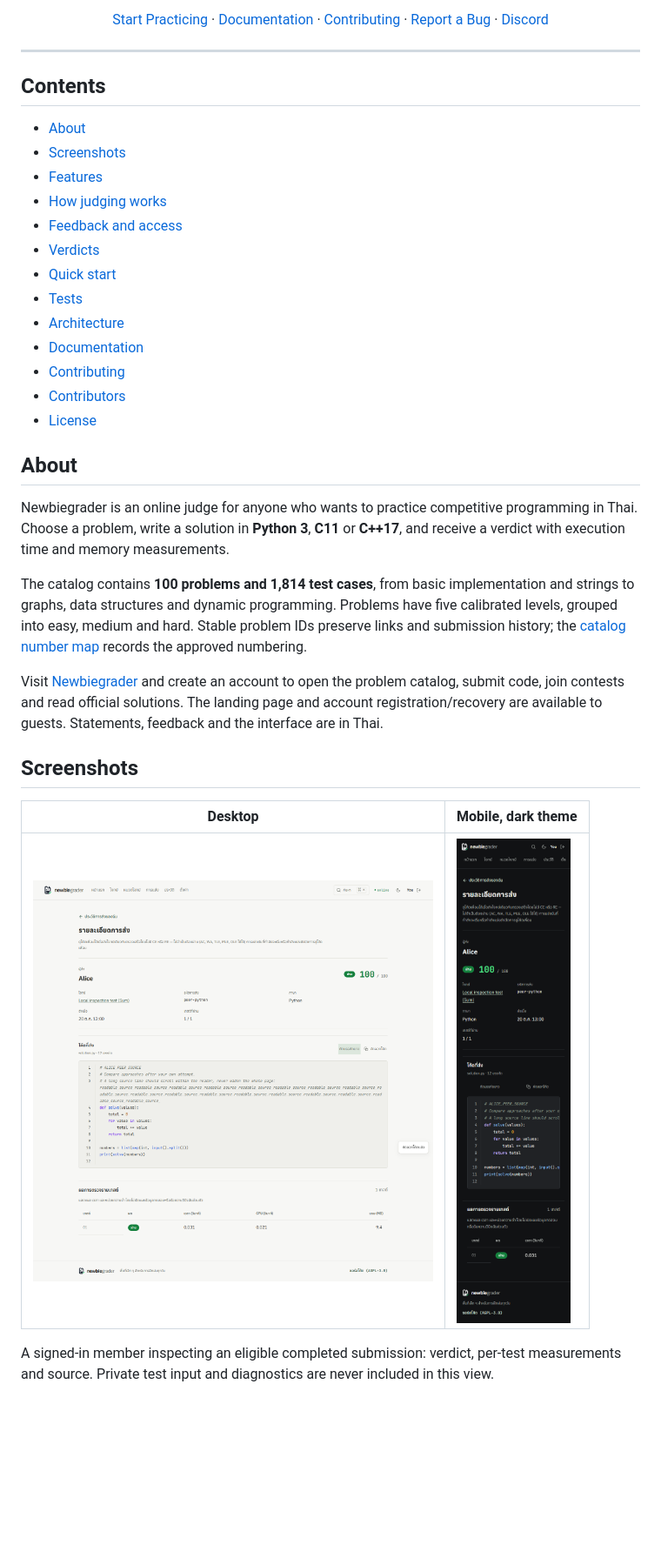
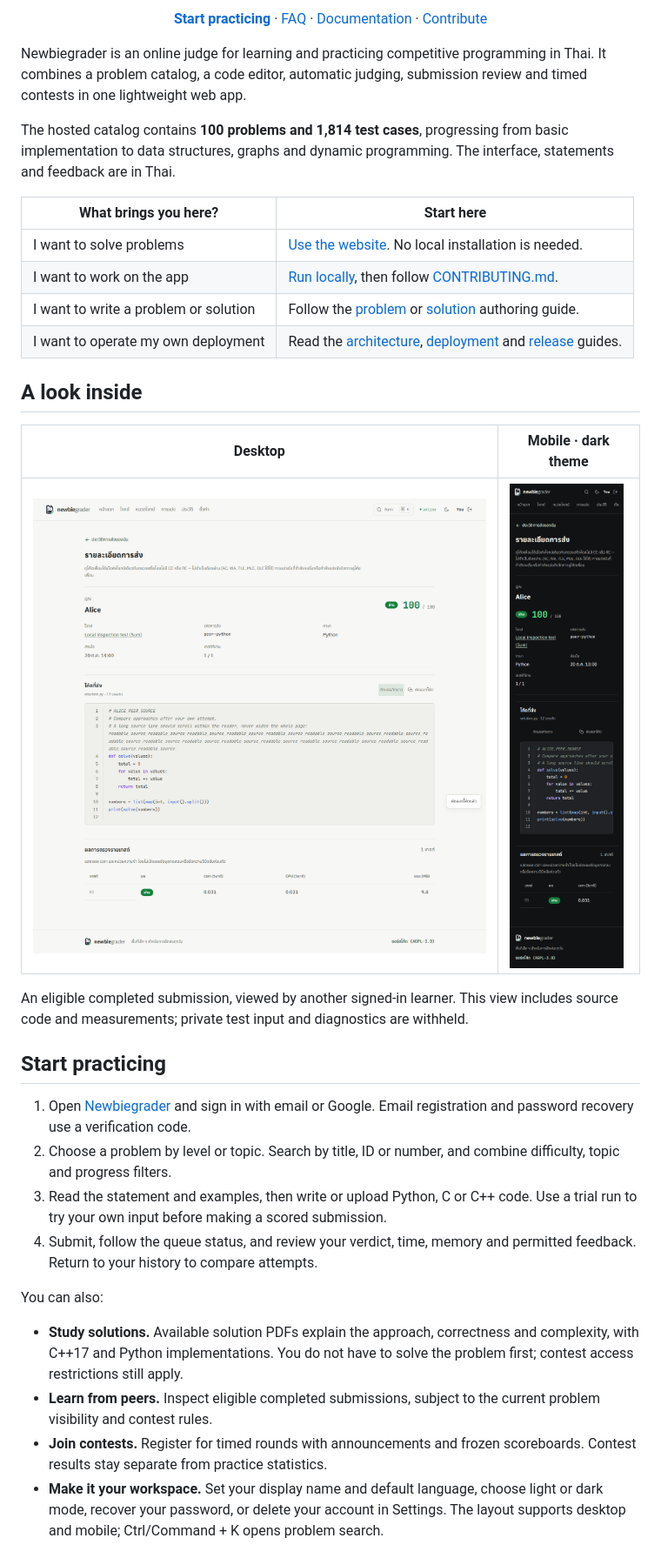
Before and after one commit to n3wbiekkkk/Newbiegrader, a Markdown page: README.md, the part around one of its changes. Shown at 87% size. GitHub-like rendering; blank space fills up the shorter version.

Commit message:
Docs: restructure README for learners and contributors

```diff
--- a/README.md
+++ b/README.md
@@ -18,51 +15,54 @@ Python 3 · C11 · C++17 · Automatic judging · Contests · Official solutions
 
-[Start Practicing](https://newbiegrader.pages.dev) · [Documentation](docs/README.md) · [Contributing](CONTRIBUTING.md) · [Report a Bug](https://github.com/n3wbiekkkk/Newbiegrader/issues) · [Discord](https://discord.gg/7NQDHFBpf6)
+[**Start practicing**](https://newbiegrader.pages.dev) · [FAQ](https://newbiegrader.pages.dev/faq.html) · [Documentation](docs/README.md) · [Contribute](CONTRIBUTING.md)
 
 </div>
 
----
+Newbiegrader is an online judge for learning and practicing competitive
+programming in Thai. It combines a problem catalog, a code editor, automatic
+judging, submission review and timed contests in one lightweight web app.
 
-## Contents
+The hosted catalog contains **100 problems and 1,814 test cases**, progressing
+from basic implementation to data structures, graphs and dynamic programming.
+The interface, statements and feedback are in Thai.
 
-- [About](#about)
-- [Screenshots](#screenshots)
-- [Features](#features)
-- [How judging works](#how-judging-works)
-- [Feedback and access](#feedback-and-access)
-- [Verdicts](#verdicts)
-- [Quick start](#quick-start)
-- [Tests](#tests)
-- [Architecture](#architecture)
-- [Documentation](#documentation)
-- [Contributing](#contributing)
-- [Contributors](#contributors)
-- [License](#license)
+| What brings you here? | Start here |
+| --- | --- |
+| I want to solve problems | [Use the website](#start-practicing). No local installation is needed. |
+| I want to work on the app | [Run locally](#run-locally), then follow [CONTRIBUTING.md](CONTRIBUTING.md). |
+| I want to write a problem or solution | Follow the [problem](docs/making-problems.md) or [solution](docs/making-solutions.md) authoring guide. |
+| I want to operate my own deployment | Read the [architecture](docs/PRODUCTION_ARCHITECTURE.md), [deployment](docs/HOST_DEPLOYMENT.md) and [release](docs/release/README.md) guides. |
 
-## About
+## A look inside
 
-Newbiegrader is an online judge for anyone who wants to practice competitive
-programming in Thai. Choose a problem, write a solution in **Python 3**, **C11**
-or **C++17**, and receive a verdict with execution time and memory measurements.
+| Desktop | Mobile · dark theme |
+| --- | --- |
+| <img src="docs/screenshots/peer-inspection-desktop.png" alt="Desktop submission review showing the verdict, per-test measurements and source code" width="610"> | <img src="docs/screenshots/peer-inspection-mobile-dark.png" alt="The submission review on a phone in dark theme" width="180"> |
 
-The catalog contains **100 problems and 1,814 test cases**, from basic
-implementation and strings to graphs, data structures and dynamic programming.
-Problems have five calibrated levels, grouped into easy, medium and hard.
-Stable problem IDs preserve links and submission history; the
-[catalog number map](docs/catalog/problem-numbers-2026-10-24.csv) records the
-approved numbering.
+An eligible completed submission, viewed by another signed-in learner. This
+view includes source code and measurements; private test input and diagnostics
+are withheld.
 
-Visit [Newbiegrader](https://newbiegrader.pages.dev) and create an account to
-open the problem catalog, submit code, join contests and read official solutions.
-The landing page and account registration/recovery are available to guests.
-Statements, feedback and the interface are in Thai.
+## Start practicing
 
-## Screenshots
+1. Open [Newbiegrader](https://newbiegrader.pages.dev) and sign in with email or
+   Google. Email registration and password recovery use a verification code.
+2. Choose a problem by level or topic. Search by title, ID or number, and combine
+   difficulty, topic and progress filters.
+3. Read the statement and examples, then write or upload Python, C or C++ code.
+   Use a trial run to try your own input before making a scored submission.
+4. Submit, follow the queue status, and review your verdict, time, memory and
+   permitted feedback. Return to your history to compare attempts.
 
-| Desktop | Mobile, dark theme |
-| --- | --- |
-| <img src="docs/screenshots/peer-inspection-desktop.png" alt="Submission detail page for a peer submission, desktop layout" width="460"> | <img src="docs/screenshots/peer-inspection-mobile-dark.png" alt="Submission detail page for a peer submission on a phone in dark theme" width="190"> |
+You can also:
 
-A signed-in member inspecting an eligible completed submission: verdict,
-per-test measurements and source. Private test input and diagnostics are never
-included in this view.
+- **Study solutions.** Available solution PDFs explain the approach, correctness
+  and complexity, with C++17 and Python implementations. You do not have to solve
+  the problem first; contest access restrictions still apply.
+- **Learn from peers.** Inspect eligible completed submissions, subject to the
+  current problem visibility and contest rules.
+- **Join contests.** Register for timed rounds with announcements and frozen
+  scoreboards. Contest results stay separate from practice statistics.
+- **Make it your workspace.** Set your display name and default language, choose
+  light or dark mode, recover your password, or delete your account in Settings.
+  The layout supports desktop and mobile; Ctrl/Command + K opens problem search.
 
```
Also changed, not shown: other parts of README.md (+157 -164 lines).
